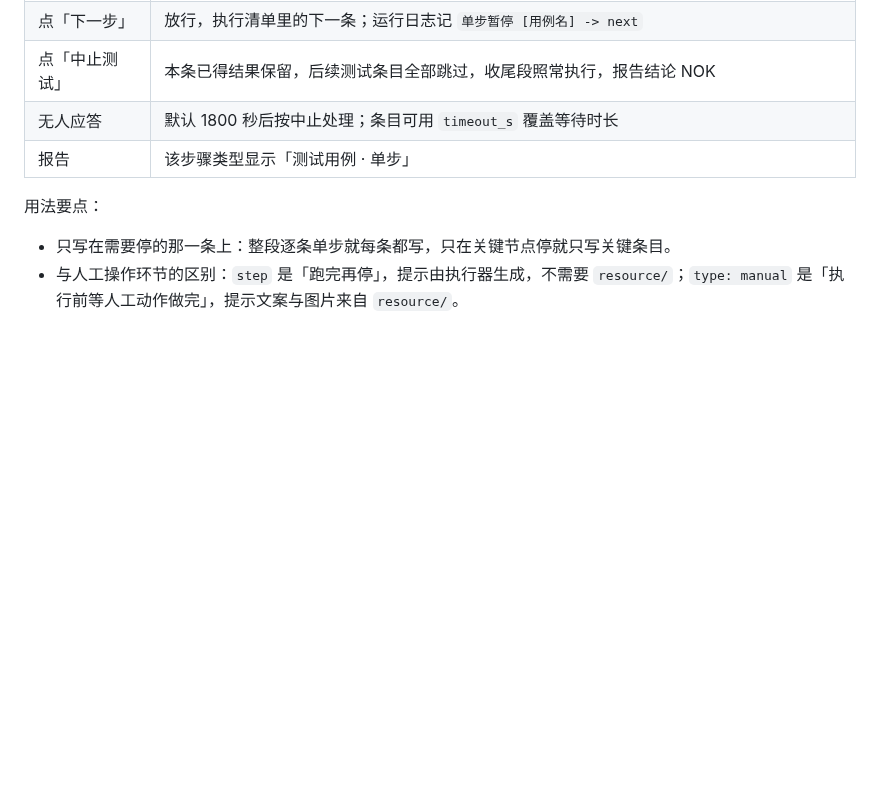
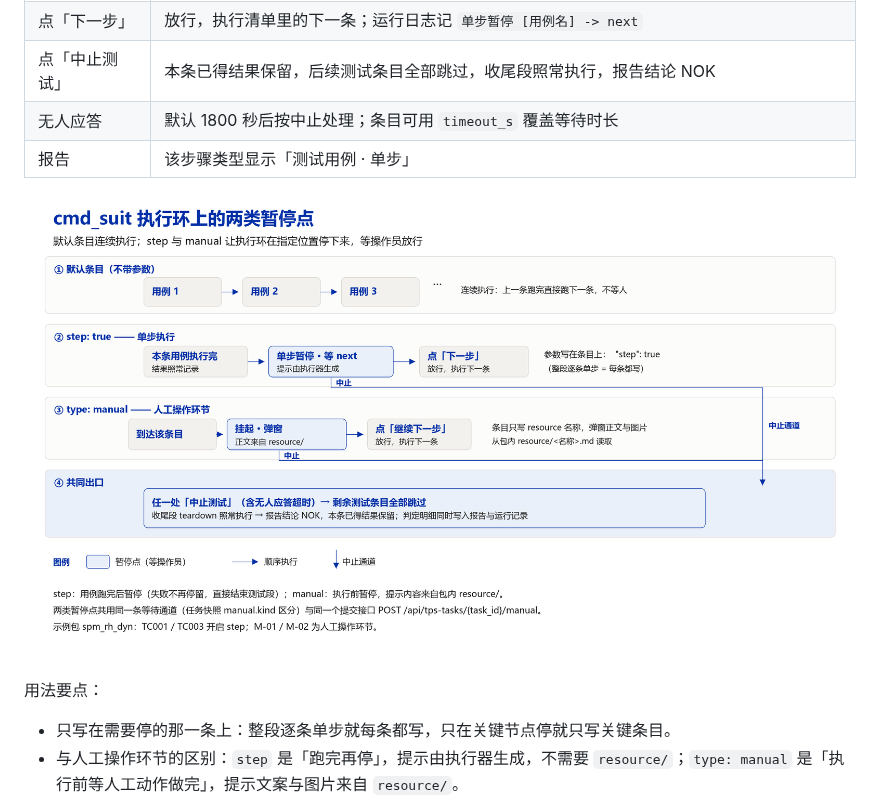
Before and after one commit to KenerlMage/ATEDemo, a Markdown page: docs/uut.json-文件结构与设计.md, the part around the change. Drawn GitHub-style; pictures changed too: docs/assets/tps-step-hold-flow.png (added); blank space fills up the shorter version.

Commit message:
docs: 补单步执行示意图并嵌入设计文档 §9.3
- 新增 docs/assets/tps-step-hold-flow.png（1600x900）：cmd_suit 执行环上的两类暂停点，
  默认条目连续执行 / step 跑完暂停 / manual 执行前暂停 / 中止与超时的共同出口
- 设计文档 Markdown 与 HTML 的 §9.3 同步嵌入该图（HTML 用 figure + figcaption）

```diff
--- a/docs/uut.json-文件结构与设计.md
+++ b/docs/uut.json-文件结构与设计.md
@@ -312,6 +312,8 @@ Runner 按 `resource` 到包内 `resource/` 目录取原文（`.md` / `.markdown
 | 无人应答 | 默认 1800 秒后按中止处理；条目可用 `timeout_s` 覆盖等待时长 |
 | 报告 | 该步骤类型显示「测试用例 · 单步」 |
 
+![cmd_suit 执行环上的两类暂停点：step 单步执行与 manual 人工操作环节](assets/tps-step-hold-flow.png)
+
 用法要点：
 
 - 只写在需要停的那一条上：整段逐条单步就每条都写，只在关键节点停就只写关键条目。
```
Also changed, not shown: 1 other file.
